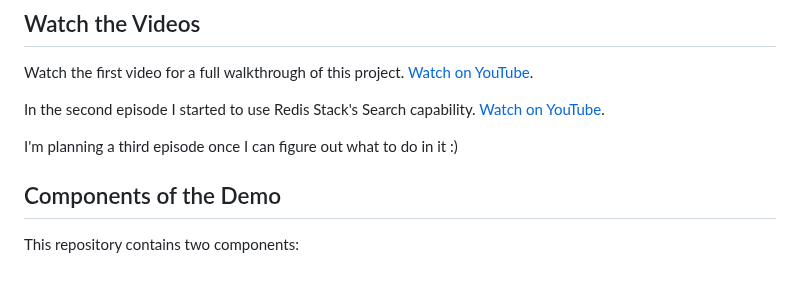
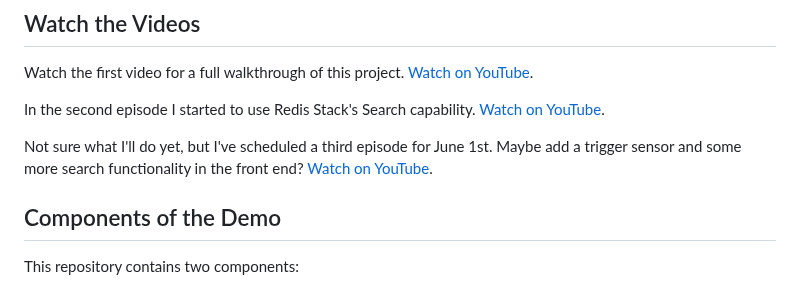
Before and after one commit to simonprickett/redis-pi-camera, a Markdown page: README.md, the part around the change. Drawn GitHub-style.

Commit message:
Updated with Episode 3 link.

```diff
--- a/README.md
+++ b/README.md
@@ -24,7 +24,8 @@ Watch the first video for a full walkthrough of this project.  [Watch on YouTube
 
 In the second episode I started to use Redis Stack's Search capability.  [Watch on YouTube](https://www.youtube.com/watch?v=mcGL6Lk2IXU).
 
-I'm planning a third episode once I can figure out what to do in it :)
+Not sure what I'll do yet, but I've scheduled a third episode for June 1st.  Maybe add a trigger sensor and some more search functionality in the front end?  [Watch on YouTube](https://www.youtube.com/watch?v=qci-pz8e5nk).
+
 
 ## Components of the Demo
 
```
